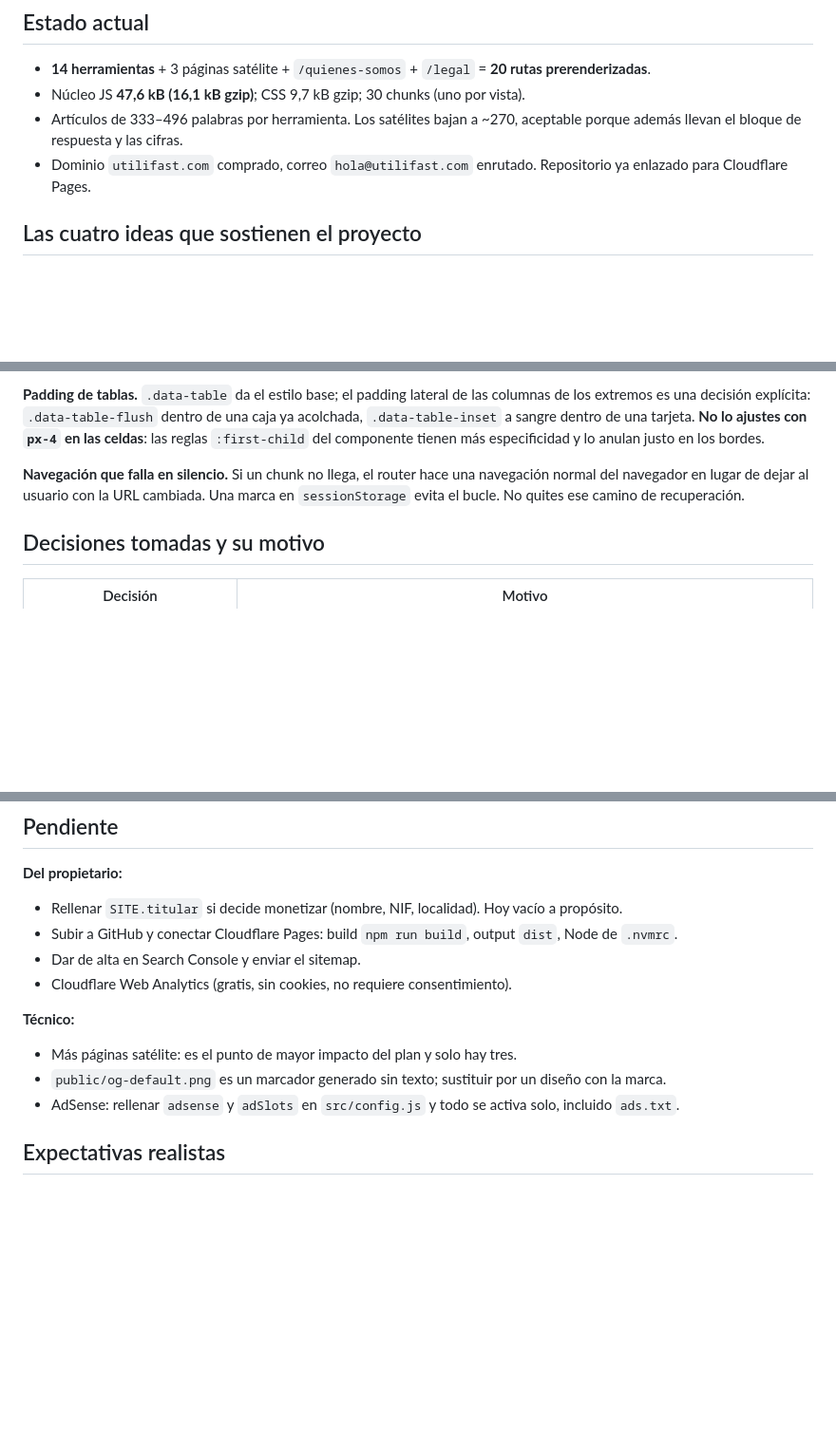
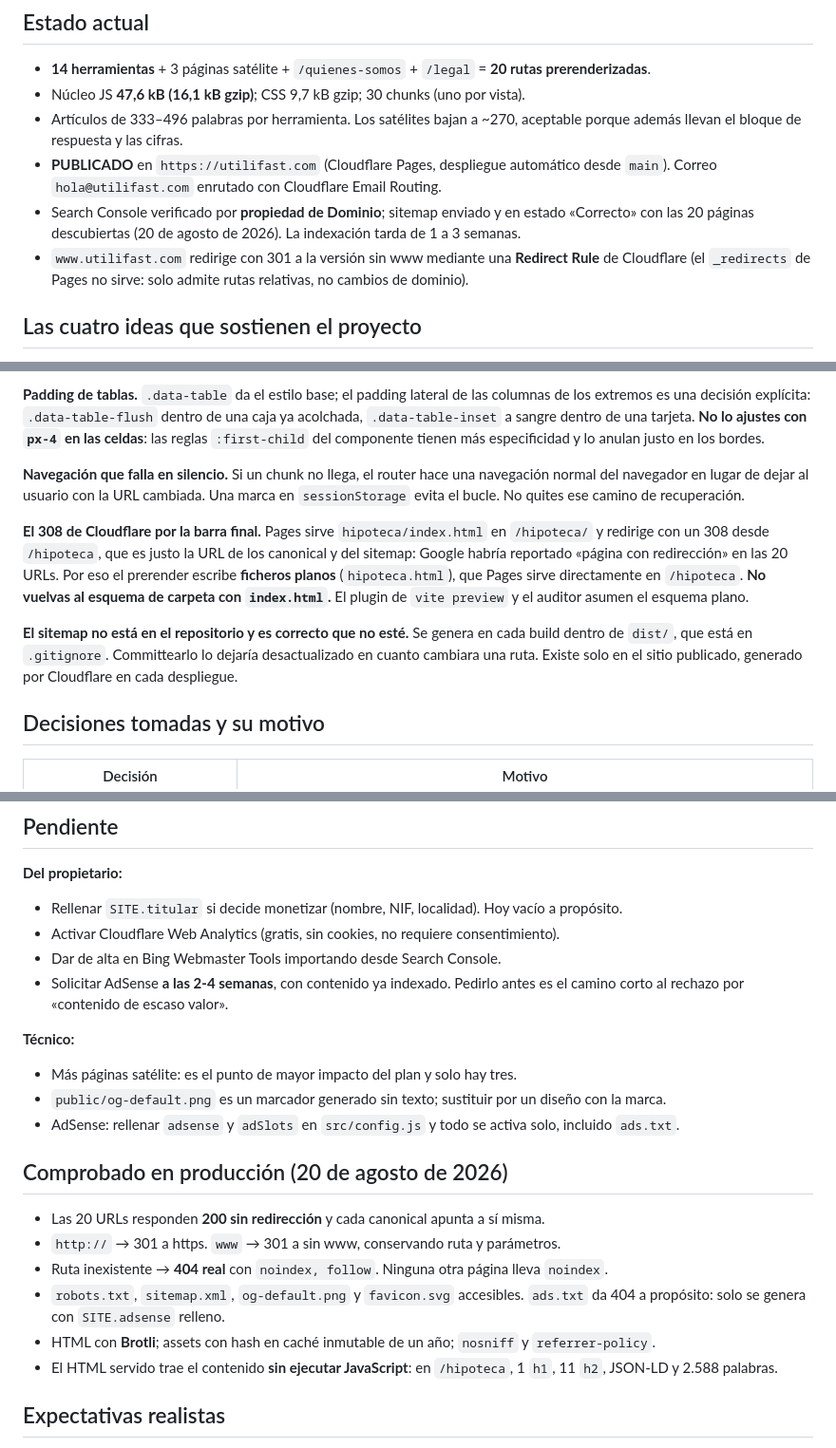
Before and after one commit to adrianhuelamolopez/utilifast, a Markdown page: CLAUDE.md, 3 parts joined by grey strips. Shown at 95% size. Drawn GitHub-style; blank space fills up the shorter version.

Commit message:
CLAUDE.md al dia: sitio publicado y verificado en produccion
Registra el estado real (publicado, sitemap enviado, www redirigiendo), las
comprobaciones hechas contra el sitio en vivo y dos trampas nuevas: el 308 de
Cloudflare por la barra final y por que el sitemap no debe estar en el repo.

Co-Authored-By: Claude Opus 5 <noreply@anthropic.com>

```diff
--- a/CLAUDE.md
+++ b/CLAUDE.md
@@ -21,8 +21,12 @@ npm run auditar  # revisa dist: metadatos, huérfanas, JSON-LD, nombres bloqueab
 - Núcleo JS **47,6 kB (16,1 kB gzip)**; CSS 9,7 kB gzip; 30 chunks (uno por vista).
 - Artículos de 333–496 palabras por herramienta. Los satélites bajan a ~270, aceptable porque
   además llevan el bloque de respuesta y las cifras.
-- Dominio `utilifast.com` comprado, correo `hola@utilifast.com` enrutado. Repositorio ya enlazado
-  para Cloudflare Pages.
+- **PUBLICADO** en `https://utilifast.com` (Cloudflare Pages, despliegue automático desde `main`).
+  Correo `hola@utilifast.com` enrutado con Cloudflare Email Routing.
+- Search Console verificado por **propiedad de Dominio**; sitemap enviado y en estado «Correcto»
+  con las 20 páginas descubiertas (20 de agosto de 2026). La indexación tarda de 1 a 3 semanas.
+- `www.utilifast.com` redirige con 301 a la versión sin www mediante una **Redirect Rule** de
+  Cloudflare (el `_redirects` de Pages no sirve: solo admite rutas relativas, no cambios de dominio).
 
 ## Las cuatro ideas que sostienen el proyecto
 
@@ -88,6 +92,16 @@ reglas `:first-child` del componente tienen más especificidad y lo anulan justo
 navegador en lugar de dejar al usuario con la URL cambiada. Una marca en `sessionStorage` evita el
 bucle. No quites ese camino de recuperación.
 
+**El 308 de Cloudflare por la barra final.** Pages sirve `hipoteca/index.html` en `/hipoteca/` y
+redirige con un 308 desde `/hipoteca`, que es justo la URL de los canonical y del sitemap: Google
+habría reportado «página con redirección» en las 20 URLs. Por eso el prerender escribe **ficheros
+planos** (`hipoteca.html`), que Pages sirve directamente en `/hipoteca`. **No vuelvas al esquema de
+carpeta con `index.html`.** El plugin de `vite preview` y el auditor asumen el esquema plano.
+
+**El sitemap no está en el repositorio y es correcto que no esté.** Se genera en cada build dentro de
+`dist/`, que está en `.gitignore`. Committearlo lo dejaría desactualizado en cuanto cambiara una ruta.
+Existe solo en el sitio publicado, generado por Cloudflare en cada despliegue.
+
 ## Decisiones tomadas y su motivo
 
 | Decisión | Motivo |
@@ -133,14 +147,26 @@ Dos correcciones que costó descubrir y conviene no deshacer:
 
 **Del propietario:**
 - Rellenar `SITE.titular` si decide monetizar (nombre, NIF, localidad). Hoy vacío a propósito.
-- Subir a GitHub y conectar Cloudflare Pages: build `npm run build`, output `dist`, Node de `.nvmrc`.
-- Dar de alta en Search Console y enviar el sitemap.
-- Cloudflare Web Analytics (gratis, sin cookies, no requiere consentimiento).
+- Activar Cloudflare Web Analytics (gratis, sin cookies, no requiere consentimiento).
+- Dar de alta en Bing Webmaster Tools importando desde Search Console.
+- Solicitar AdSense **a las 2-4 semanas**, con contenido ya indexado. Pedirlo antes es el camino
+  corto al rechazo por «contenido de escaso valor».
 
 **Técnico:**
 - Más páginas satélite: es el punto de mayor impacto del plan y solo hay tres.
 - `public/og-default.png` es un marcador generado sin texto; sustituir por un diseño con la marca.
 - AdSense: rellenar `adsense` y `adSlots` en `src/config.js` y todo se activa solo, incluido `ads.txt`.
+
+## Comprobado en producción (20 de agosto de 2026)
+
+- Las 20 URLs responden **200 sin redirección** y cada canonical apunta a sí misma.
+- `http://` → 301 a https. `www` → 301 a sin www, conservando ruta y parámetros.
+- Ruta inexistente → **404 real** con `noindex, follow`. Ninguna otra página lleva `noindex`.
+- `robots.txt`, `sitemap.xml`, `og-default.png` y `favicon.svg` accesibles. `ads.txt` da 404 a
+  propósito: solo se genera con `SITE.adsense` relleno.
+- HTML con **Brotli**; assets con hash en caché inmutable de un año; `nosniff` y `referrer-policy`.
+- El HTML servido trae el contenido **sin ejecutar JavaScript**: en `/hipoteca`, 1 `h1`, 11 `h2`,
+  JSON-LD y 2.588 palabras.
 
 ## Expectativas realistas
 
```
